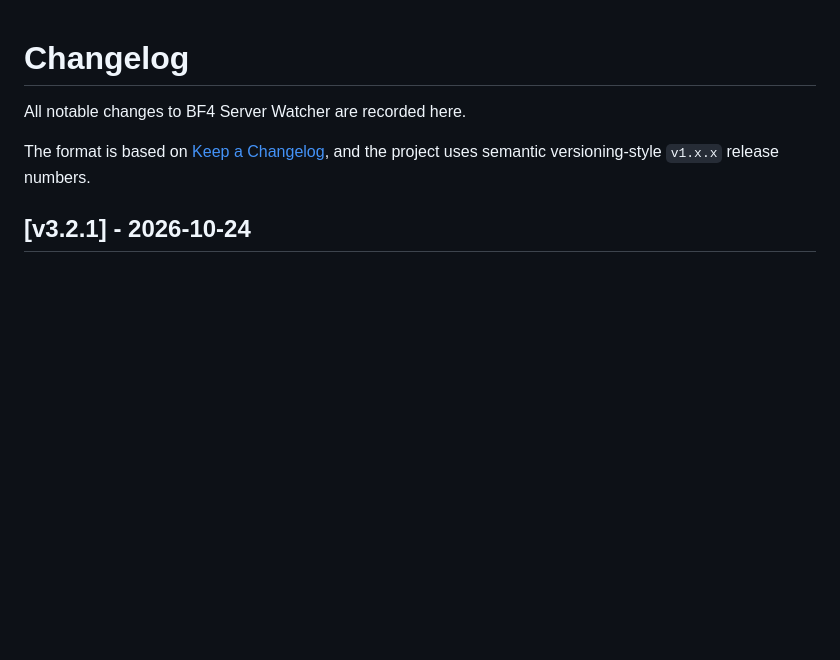
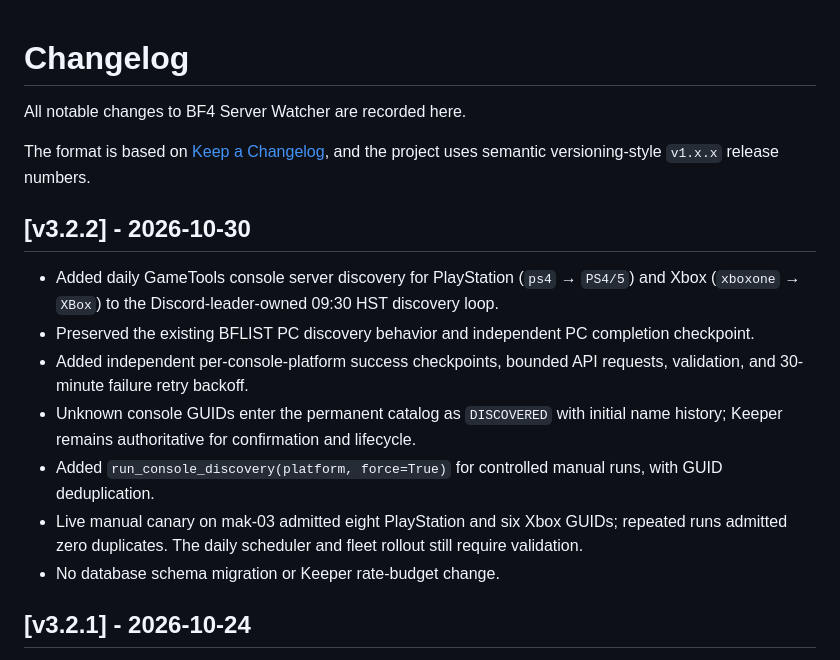
Before and after one commit to mauirixxx/BF4-Server-Status, a Markdown page: CHANGELOG.md, the part around the change. Rendered like a GitHub page; blank space fills up the shorter version.

Commit message:
Document v3.2.2 console discovery and operator behavior

```diff
--- a/CHANGELOG.md
+++ b/CHANGELOG.md
@@ -3,6 +3,16 @@
 All notable changes to BF4 Server Watcher are recorded here.
 
 The format is based on [Keep a Changelog](https://keepachangelog.com/en/1.1.0/), and the project uses semantic versioning-style `v1.x.x` release numbers.
+
+## [v3.2.2] - 2026-10-30
+
+- Added daily GameTools console server discovery for PlayStation (`ps4` → `PS4/5`) and Xbox (`xboxone` → `XBox`) to the Discord-leader-owned 09:30 HST discovery loop.
+- Preserved the existing BFLIST PC discovery behavior and independent PC completion checkpoint.
+- Added independent per-console-platform success checkpoints, bounded API requests, validation, and 30-minute failure retry backoff.
+- Unknown console GUIDs enter the permanent catalog as `DISCOVERED` with initial name history; Keeper remains authoritative for confirmation and lifecycle.
+- Added `run_console_discovery(platform, force=True)` for controlled manual runs, with GUID deduplication.
+- Live manual canary on mak-03 admitted eight PlayStation and six Xbox GUIDs; repeated runs admitted zero duplicates. The daily scheduler and fleet rollout still require validation.
+- No database schema migration or Keeper rate-budget change.
 
 ## [v3.2.1] - 2026-10-24
 
```
